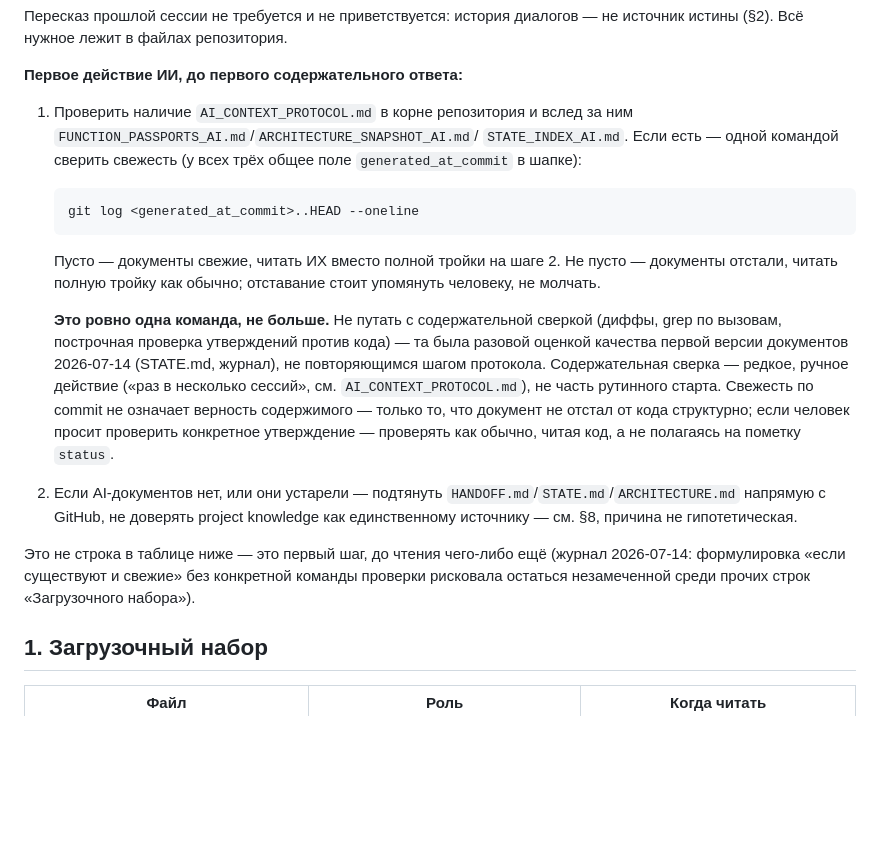
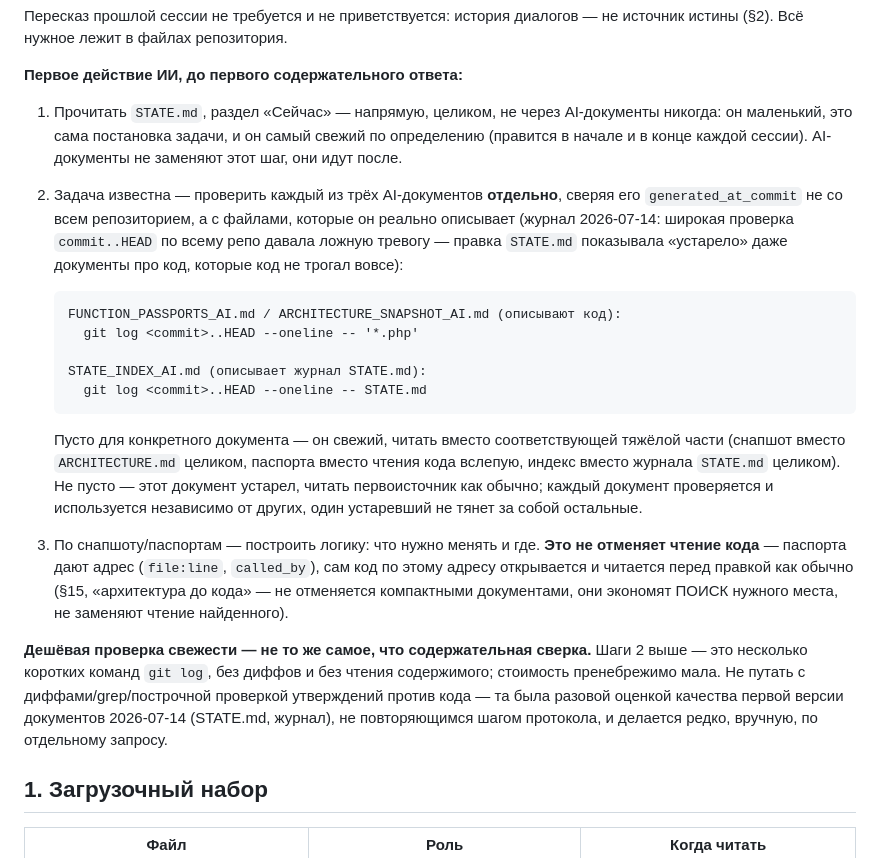
Before and after one commit to Vladl-UA/gpdp, a Markdown page: HANDOFF.md, the part around the change. GitHub-like rendering; blank space fills up the shorter version.

Commit message:
Механизм доверия AI-документов исправлен: сверка по файлу-источнику, не по всему репо
Влад поймал точным вопросом ('коммит остальных файлов, или как-то
иначе?'): широкая проверка commit..HEAD по всему репозиторию давала
ЛОЖНУЮ тревогу. Проверено на живых данных: 11 коммитов между ddcdebe
и HEAD по всему репо — но 0 из них трогали *.php. Паспорта функций
были полностью актуальны, а широкая проверка сказала бы 'устарели' и
заставила бы читать полную тройку зря — весь смысл экономии пропал бы.

Исправлено: каждый документ сверяется с файлами, которые он реально
описывает. FUNCTION_PASSPORTS_AI.md/ARCHITECTURE_SNAPSHOT_AI.md — по
*.php (правки STATE.md/HANDOFF.md их не старят). STATE_INDEX_AI.md —
по STATE.md конкретно (проверено: он реально устарел, не содержит
последнюю запись cc2a193 — узкая проверка права).

Заодно уточнён порядок работы (был вопрос Влада): STATE.md 'Сейчас' —
всегда напрямую, маленький, самый свежий по определению, не через
AI-документы никогда. Дальше — независимая проверка каждого из трёх
документов отдельно (не пакетом), по снапшоту/паспортам — логика, что
менять; сам код по найденному адресу открывается и читается как обычно
(§15 не отменяется, только экономится ПОИСК, не чтение найденного).

AI_CONTEXT_PROTOCOL.md дополнен тем же уточнением области сверки —
техзадание для Chat: когда обновлять generated_at_commit (после правок
*.php, не после любого коммита в репо).

````diff
--- a/HANDOFF.md
+++ b/HANDOFF.md
@@ -26,36 +26,48 @@
 
 **Первое действие ИИ, до первого содержательного ответа:**
 
-1. Проверить наличие `AI_CONTEXT_PROTOCOL.md` в корне репозитория и
-   вслед за ним `FUNCTION_PASSPORTS_AI.md`/`ARCHITECTURE_SNAPSHOT_AI.md`/
-   `STATE_INDEX_AI.md`. Если есть — одной командой сверить свежесть
-   (у всех трёх общее поле `generated_at_commit` в шапке):
+1. Прочитать `STATE.md`, раздел «Сейчас» — напрямую, целиком, не через
+   AI-документы никогда: он маленький, это сама постановка задачи,
+   и он самый свежий по определению (правится в начале и в конце
+   каждой сессии). AI-документы не заменяют этот шаг, они идут после.
+
+2. Задача известна — проверить каждый из трёх AI-документов **отдельно**,
+   сверяя его `generated_at_commit` не со всем репозиторием, а с
+   файлами, которые он реально описывает (журнал 2026-07-14: широкая
+   проверка `commit..HEAD` по всему репо давала ложную тревогу —
+   правка `STATE.md` показывала «устарело» даже документы про код,
+   которые код не трогал вовсе):
+
    ```
-   git log <generated_at_commit>..HEAD --oneline
+   FUNCTION_PASSPORTS_AI.md / ARCHITECTURE_SNAPSHOT_AI.md (описывают код):
+     git log <commit>..HEAD --oneline -- '*.php'
+
+   STATE_INDEX_AI.md (описывает журнал STATE.md):
+     git log <commit>..HEAD --oneline -- STATE.md
    ```
-   Пусто — документы свежие, читать ИХ вместо полной тройки на шаге 2.
-   Не пусто — документы отстали, читать полную тройку как обычно;
-   отставание стоит упомянуть человеку, не молчать.
 
-   **Это ровно одна команда, не больше.** Не путать с содержательной
-   сверкой (диффы, grep по вызовам, построчная проверка утверждений
-   против кода) — та была разовой оценкой качества первой версии
-   документов 2026-07-14 (STATE.md, журнал), не повторяющимся шагом
-   протокола. Содержательная сверка — редкое, ручное действие («раз
-   в несколько сессий», см. `AI_CONTEXT_PROTOCOL.md`), не часть
-   рутинного старта. Свежесть по commit не означает верность
-   содержимого — только то, что документ не отстал от кода структурно;
-   если человек просит проверить конкретное утверждение — проверять
-   как обычно, читая код, а не полагаясь на пометку `status`.
-2. Если AI-документов нет, или они устарели — подтянуть
-   `HANDOFF.md`/`STATE.md`/`ARCHITECTURE.md` напрямую с GitHub, не
-   доверять project knowledge как единственному источнику — см. §8,
-   причина не гипотетическая.
+   Пусто для конкретного документа — он свежий, читать вместо
+   соответствующей тяжёлой части (снапшот вместо `ARCHITECTURE.md`
+   целиком, паспорта вместо чтения кода вслепую, индекс вместо журнала
+   `STATE.md` целиком). Не пусто — этот документ устарел, читать
+   первоисточник как обычно; каждый документ проверяется и
+   используется независимо от других, один устаревший не тянет за
+   собой остальные.
 
-Это не строка в таблице ниже — это первый шаг, до чтения чего-либо
-ещё (журнал 2026-07-14: формулировка «если существуют и свежие» без
-конкретной команды проверки рисковала остаться незамеченной среди
-прочих строк «Загрузочного набора»).
+3. По снапшоту/паспортам — построить логику: что нужно менять и где.
+   **Это не отменяет чтение кода** — паспорта дают адрес (`file:line`,
+   `called_by`), сам код по этому адресу открывается и читается перед
+   правкой как обычно (§15, «архитектура до кода» — не отменяется
+   компактными документами, они экономят ПОИСК нужного места, не
+   заменяют чтение найденного).
+
+**Дешёвая проверка свежести — не то же самое, что содержательная
+сверка.** Шаги 2 выше — это несколько коротких команд `git log`, без
+диффов и без чтения содержимого; стоимость пренебрежимо мала. Не
+путать с диффами/grep/построчной проверкой утверждений против кода —
+та была разовой оценкой качества первой версии документов 2026-07-14
+(STATE.md, журнал), не повторяющимся шагом протокола, и делается
+редко, вручную, по отдельному запросу.
 
 ## 1. Загрузочный набор
 
````
Also changed, not shown: AI_CONTEXT_PROTOCOL.md (+19 -1 lines).
